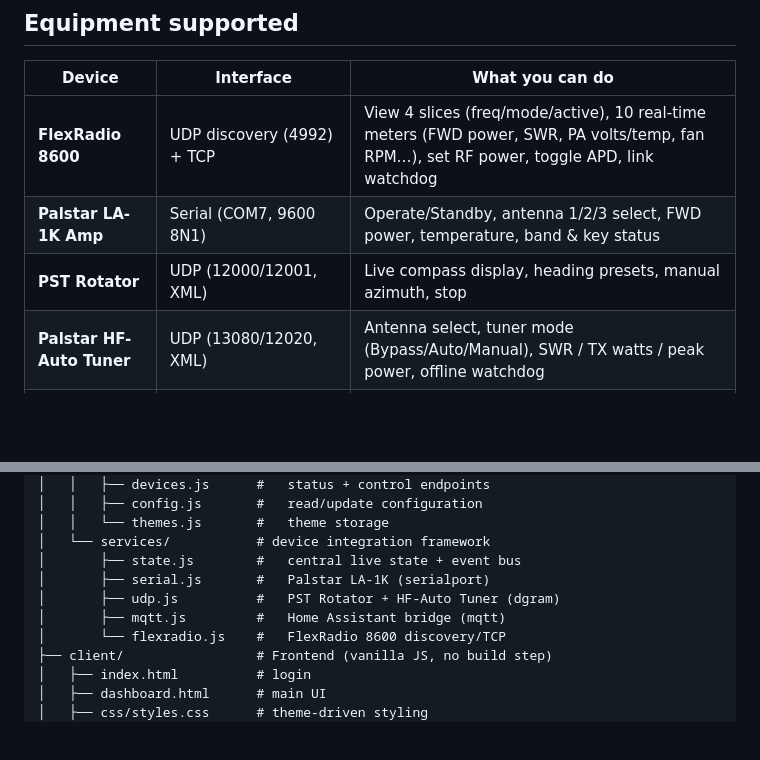
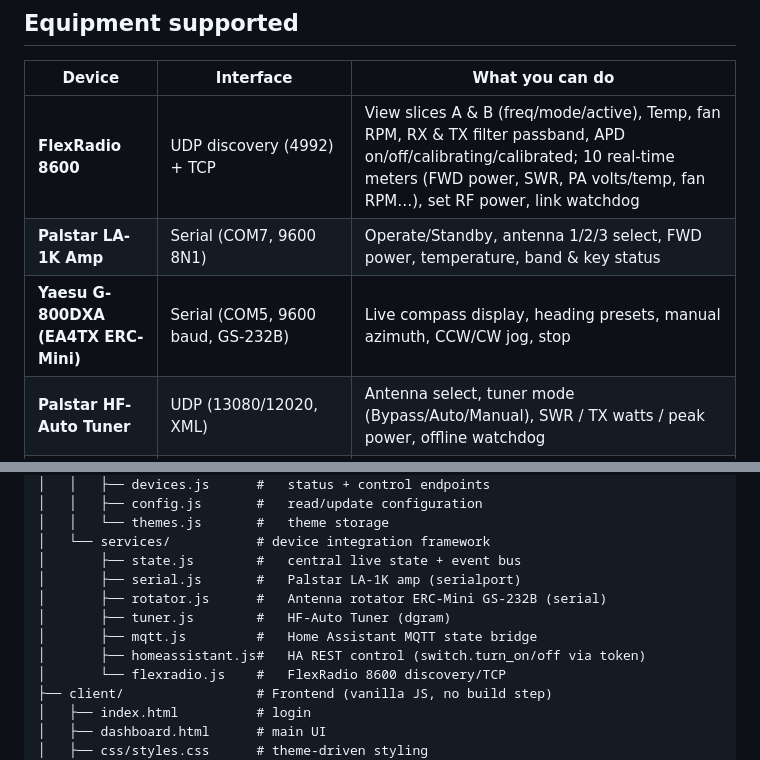
Before and after one commit to gauthig/wb0z-ShackControl, a Markdown page: README.md, 2 parts joined by grey strips. Rendered like a GitHub page; blank space fills up the shorter version.

```diff
--- a/README.md
+++ b/README.md
@@ -12,9 +12,9 @@ Designed to run on **Windows 11** on the same PC as your station software.
 
 | Device | Interface | What you can do |
 |---|---|---|
-| **FlexRadio 8600** | UDP discovery (4992) + TCP | View 4 slices (freq/mode/active), 10 real-time meters (FWD power, SWR, PA volts/temp, fan RPM…), set RF power, toggle APD, link watchdog |
+| **FlexRadio 8600** | UDP discovery (4992) + TCP | View slices A & B (freq/mode/active), Temp, fan RPM, RX & TX filter passband, APD on/off/calibrating/calibrated; 10 real-time meters (FWD power, SWR, PA volts/temp, fan RPM…), set RF power, link watchdog |
 | **Palstar LA-1K Amp** | Serial (COM7, 9600 8N1) | Operate/Standby, antenna 1/2/3 select, FWD power, temperature, band & key status |
-| **PST Rotator** | UDP (12000/12001, XML) | Live compass display, heading presets, manual azimuth, stop |
+| **Yaesu G-800DXA (EA4TX ERC-Mini)** | Serial (COM5, 9600 baud, GS-232B) | Live compass display, heading presets, manual azimuth, CCW/CW jog, stop |
 | **Palstar HF-Auto Tuner** | UDP (13080/12020, XML) | Antenna select, tuner mode (Bypass/Auto/Manual), SWR / TX watts / peak power, offline watchdog |
 | **Home Assistant** | MQTT (192.168.1.54:1883) | Publishes station state; power smart-plug hooks |
 
@@ -78,9 +78,11 @@ ham_radio_web_app/
 │   │   └── themes.js       #   theme storage
 │   └── services/           # device integration framework
 │       ├── state.js        #   central live state + event bus
-│       ├── serial.js       #   Palstar LA-1K (serialport)
-│       ├── udp.js          #   PST Rotator + HF-Auto Tuner (dgram)
-│       ├── mqtt.js         #   Home Assistant bridge (mqtt)
+│       ├── serial.js       #   Palstar LA-1K amp (serialport)
+│       ├── rotator.js      #   Antenna rotator ERC-Mini GS-232B (serial)
+│       ├── tuner.js        #   HF-Auto Tuner (dgram)
+│       ├── mqtt.js         #   Home Assistant MQTT state bridge
+│       ├── homeassistant.js#   HA REST control (switch.turn_on/off via token)
 │       └── flexradio.js    #   FlexRadio 8600 discovery/TCP
 ├── client/                 # Frontend (vanilla JS, no build step)
 │   ├── index.html          # login
```
Also changed, not shown: docs/README.md (+5 -4 lines).
